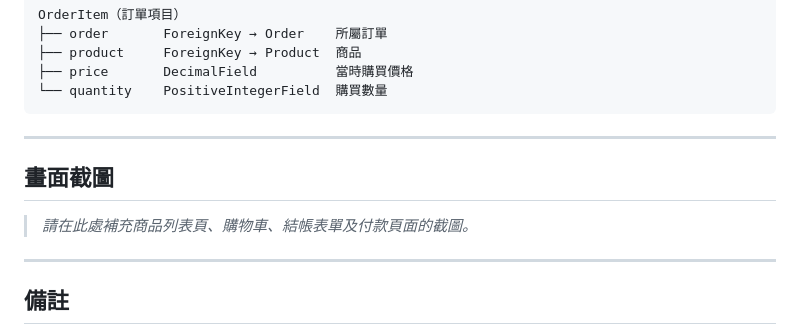
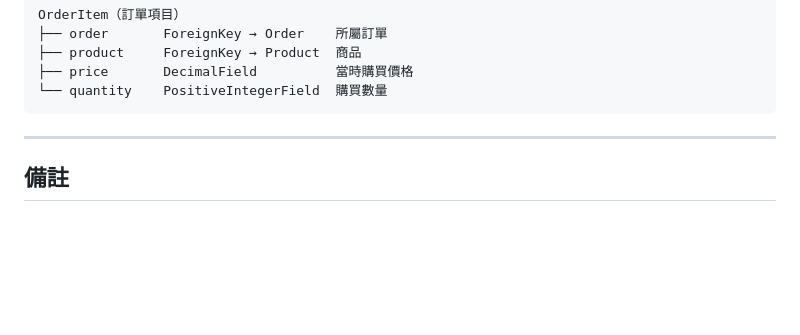
Before and after one commit to easonlee0512/Django-Bookstore-Platform, a Markdown page: README.md, the part around the change. Rendered like a GitHub page; blank space fills up the shorter version.

Commit message:
Remove screenshot section from README
Removed screenshot section from README and adjusted formatting.

````diff
--- a/README.md
+++ b/README.md
@@ -244,13 +244,6 @@ OrderItem（訂單項目）
 ├── price       DecimalField          當時購買價格
 └── quantity    PositiveIntegerField  購買數量
 ```
-
----
-
-## 畫面截圖
-
-> _請在此處補充商品列表頁、購物車、結帳表單及付款頁面的截圖。_
-
 ---
 
 ## 備註
````
